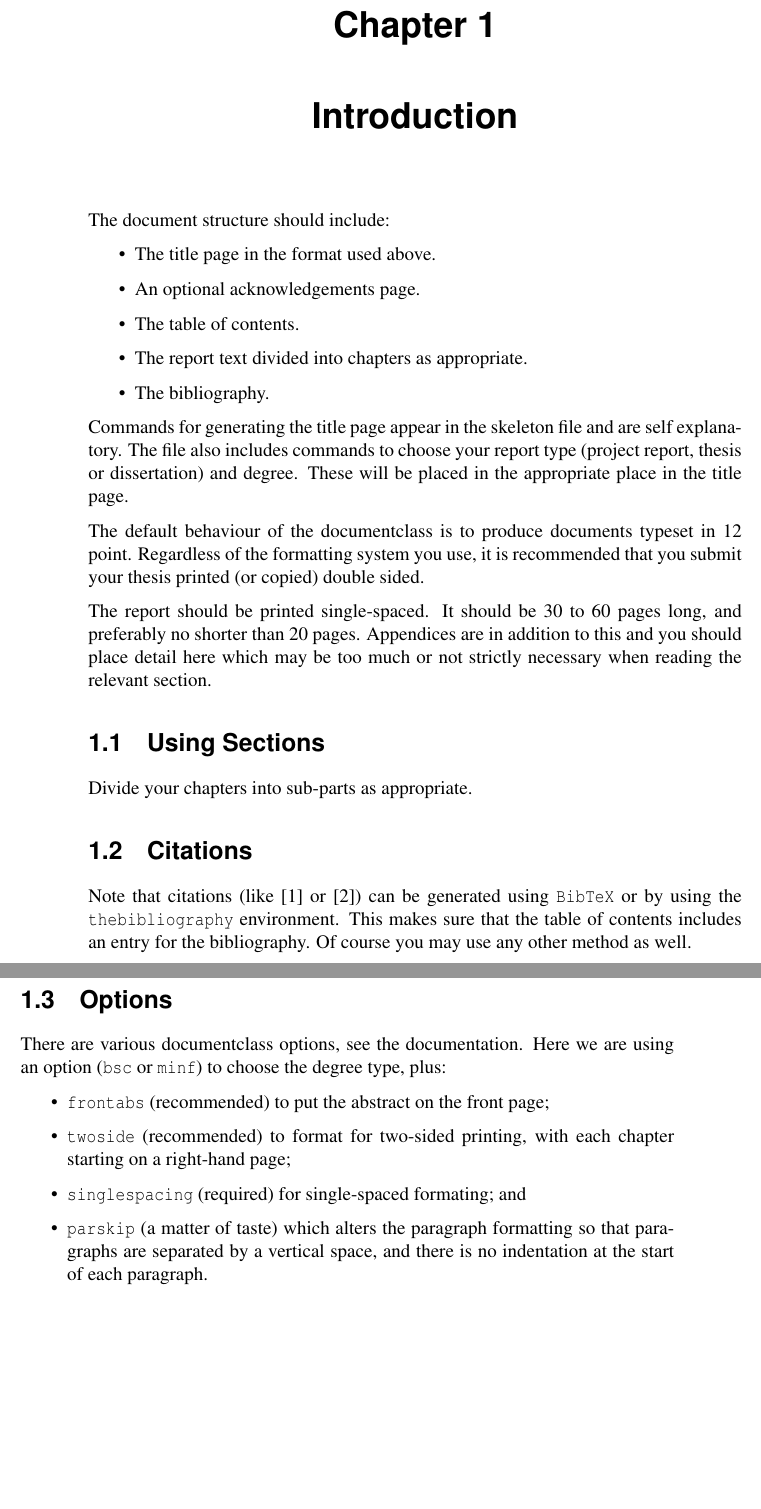
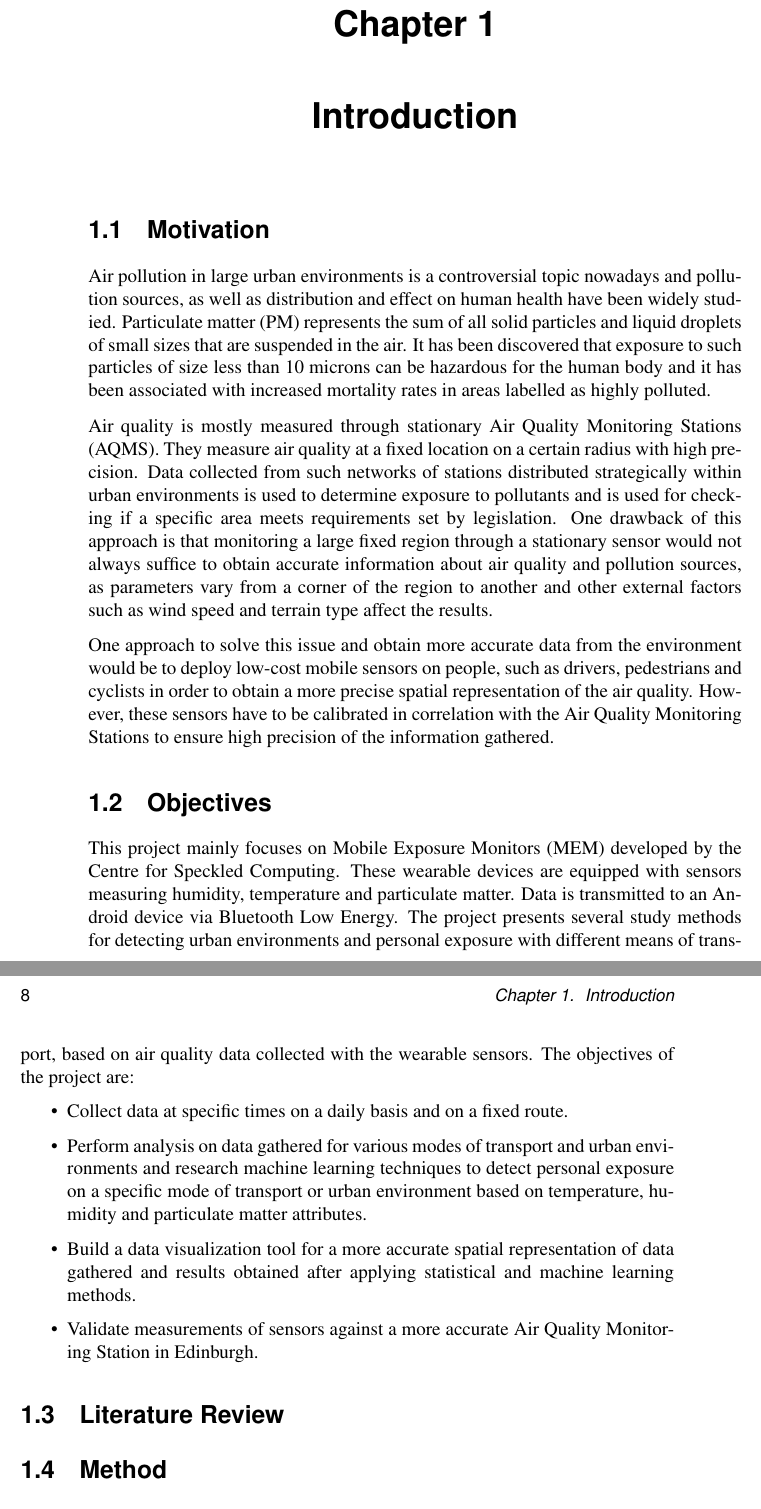
Before and after one commit to MihaiVisu/HonoursProject, a LaTeX thesis (report/report.tex): two parts of pages 7 and 8 of 11 before the commit and two parts of pages 7 and 8 of 19 after it, joined at a grey line, cut so that both start at the same text, the shorter picture padded with empty space. Compiled offline with pdfLaTeX.

Commit message:
finish objectives of report

```diff
--- a/report/report.tex
+++ b/report/report.tex
@@ -6,7 +6,7 @@
 
 \begin{document}
 
-\title{Sensing Spaces: A Study in Mapping Air Pollution in Public Spaces using Personal Exposure Monitors}
+\title{Sensing Spaces: Personal Exposure with Different Modes of Transport and Urban Environments Using Wearable Sensors}
 
 \author{Mihai Visuian}
 
@@ -59,61 +62,38 @@ Acknowledgements go here.
 
 \chapter{Introduction}
 
-The document structure should include:
+\section{Motivation}
+
+Air pollution in large urban environments is a controversial topic nowadays and pollution sources, as well as distribution and effect on human health have been widely studied. Particulate matter (PM) represents the sum of all solid particles and liquid droplets of small sizes that are suspended in the air. It has been discovered that exposure to such particles of size less than 10 microns can be hazardous for the human body and it has been associated with increased mortality rates in areas labelled as highly polluted.
+
+Air quality is mostly measured through stationary Air Quality Monitoring Stations (AQMS). They measure air quality at a fixed location on a certain radius with high precision. Data collected from such networks of stations distributed strategically within urban environments is used to determine exposure to pollutants and is used for checking if a specific area meets requirements set by legislation. One drawback of this approach is that monitoring a large fixed region through a stationary sensor would not always suffice to obtain accurate information about air quality and pollution sources, as parameters vary from a corner of the region to another and other external factors such as wind speed and terrain type affect the results.
+
+One approach to solve this issue and obtain more accurate data from the environment would be to deploy low-cost mobile sensors on people, such as drivers, pedestrians and cyclists in order to obtain a more precise spatial representation of the air quality. However, these sensors have to be calibrated in correlation with the Air Quality Monitoring Stations to ensure high precision of the information gathered.
+
+\section{Objectives}
+
+This project mainly focuses on Mobile Exposure Monitors (MEM) developed by the Centre for Speckled Computing. These wearable devices are equipped with sensors measuring humidity, temperature and particulate matter. Data is transmitted to an Android device via Bluetooth Low Energy. The project presents several study methods for detecting urban environments and personal exposure with different means of transport, based on air quality data collected with the wearable sensors. The objectives of the project are:
+
 \begin{itemize}
-\item
-The title page  in the format used above.
-\item
-An optional acknowledgements page.
-\item
-The table of contents.
-\item
-The report text divided into chapters as appropriate.
-\item
-The bibliography.
+\item Collect data at specific times on a daily basis and on a fixed route.
+\item Perform analysis on data gathered for various modes of transport and urban environments and research machine learning techniques to detect personal exposure on a specific mode of transport or urban environment based on temperature, humidity and particulate matter attributes.
+\item Build a data visualization tool for a more accurate spatial representation of data gathered and results obtained after applying statistical and machine learning methods.
+\item Validate measurements of sensors against a more accurate Air Quality Monitoring Station in Edinburgh.
 \end{itemize}
 
-Commands for generating the title page appear in the skeleton file and
-are self explanatory.
-The file also includes commands to choose your report type (project
-report, thesis or dissertation) and degree.
-These will be placed in the appropriate place in the title page.
+\section{Literature Review}
 
-The default behaviour of the documentclass is to produce documents typeset in
-12 point.  Regardless of the formatting system you use,
-it is recommended that you submit your thesis printed (or copied)
-double sided.
+\section{Method}
 
-The report should be printed single-spaced.
-It should be 30 to 60 pages long, and preferably no shorter than 20 pages.
-Appendices are in addition to this and you should place detail
-here which may be too much or not strictly necessary when reading the relevant section.
+\section{Structure of the Report}
 
-\section{Using Sections}
+\chapter{Background}
 
-Divide your chapters into sub-parts as appropriate.
+\chapter{Methodology}
 
-\section{Citations}
+\chapter{Implementation}
 
-Note that citations
-(like \cite{P1} or \cite{P2})
-can be generated using {\tt BibTeX} or by using the
-{\tt thebibliography} environment. This makes sure that the
-table of contents includes an entry for the bibliography.
-Of course you may use any other method as well.
+\section{Data Visualisation Tool}
 
-\section{Options}
+\chapter{Conclusions}
 
-There are various documentclass options, see the documentation.  Here we are
-using an option ({\tt bsc} or {\tt minf}) to choose the degree type, plus:
-\begin{itemize}
-\item {\tt frontabs} (recommended) to put the abstract on the front page;
-\item {\tt twoside} (recommended) to format for two-sided printing, with
-  each chapter starting on a right-hand page;
-\item {\tt singlespacing} (required) for single-spaced formating; and
-\item {\tt parskip} (a matter of taste) which alters the paragraph formatting so that
-paragraphs are separated by a vertical space, and there is no
-indentation at the start of each paragraph.
-\end{itemize}
-
-\chapter{The Real Thing}
```
Also changed, not shown: report/report.pdf, report/report.tex (11 more changed lines), 5 other files.
